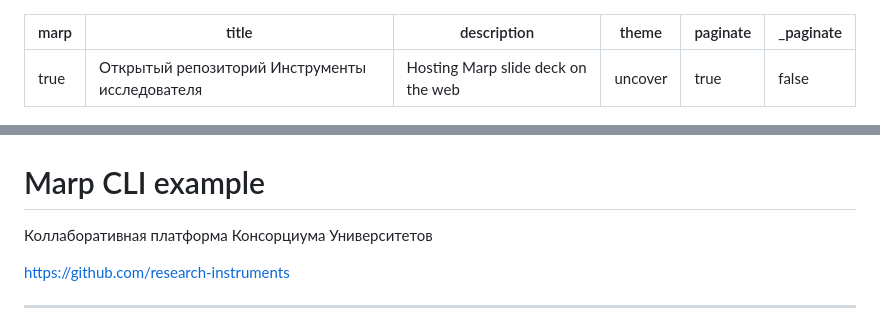
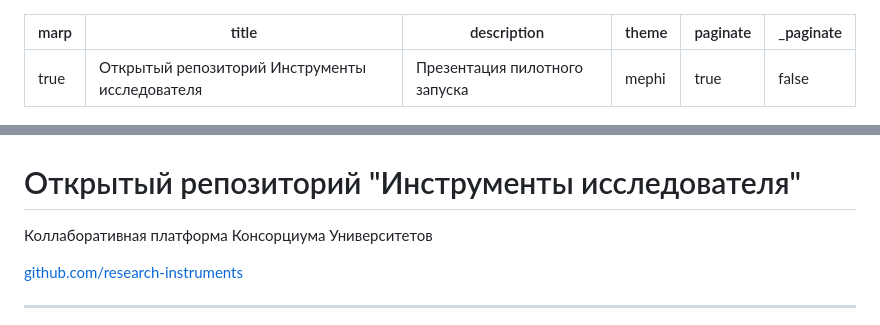
Before and after one commit to research-instruments/announcement, a Markdown page: PITCHME.md, 2 parts joined by grey strips. Rendered like a GitHub page.

Commit message:
презентация

```diff
--- a/PITCHME.md
+++ b/PITCHME.md
@@ -1,19 +1,19 @@
 ---
 marp: true
 title: Открытый репозиторий Инструменты исследователя
-description: Hosting Marp slide deck on the web
-theme: uncover
+description: Презентация пилотного запуска
+theme: mephi
 paginate: true
 _paginate: false
 ---
 
 ![bg](./assets/gradient.jpg)
 
-# <!--fit--> Marp CLI example
+# <!--fit--> Открытый репозиторий "Инструменты исследователя"
 
 Коллаборативная платформа Консорциума Университетов
 
-https://github.com/research-instruments
+[github.com/research-instruments](https://github.com/research-instruments/)
 
 <style scoped>a { color: #eee; }</style>
 
```
Also changed, not shown: other parts of PITCHME.md (+15 -24 lines), assets/college-degree-icon-3.jpg (added), assets/site.png (added), assets/tools.png (added), 1 other file.
